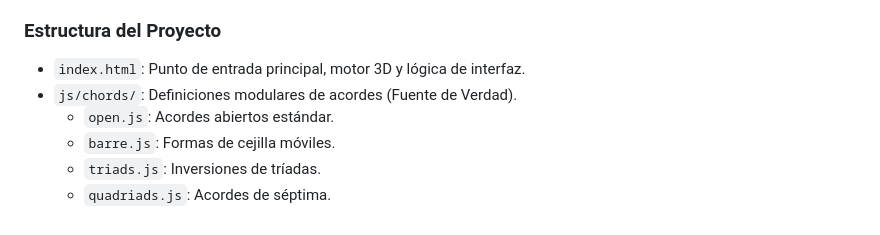
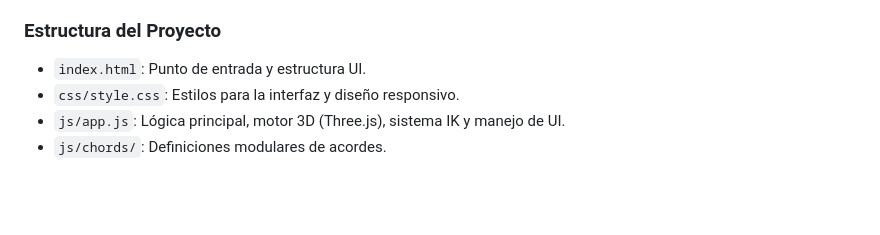
Before and after one commit to pbrusco/guitar-chord-simulator, a Markdown page: README.md, the part around one of its changes. Rendered like a GitHub page; blank space fills up the shorter version.

```diff
--- a/README.md
+++ b/README.md
@@ -66,8 +75,6 @@ Para correrlo localmente:
 
 ### Estructura del Proyecto
-*   `index.html`: Punto de entrada principal, motor 3D y lógica de interfaz.
-*   `js/chords/`: Definiciones modulares de acordes (Fuente de Verdad).
-    *   `open.js`: Acordes abiertos estándar.
-    *   `barre.js`: Formas de cejilla móviles.
-    *   `triads.js`: Inversiones de tríadas.
-    *   `quadriads.js`: Acordes de séptima.
+*   `index.html`: Punto de entrada y estructura UI.
+*   `css/style.css`: Estilos para la interfaz y diseño responsivo.
+*   `js/app.js`: Lógica principal, motor 3D (Three.js), sistema IK y manejo de UI.
+*   `js/chords/`: Definiciones modulares de acordes.
```
Also changed, not shown: other parts of README.md (+38 -29 lines).
